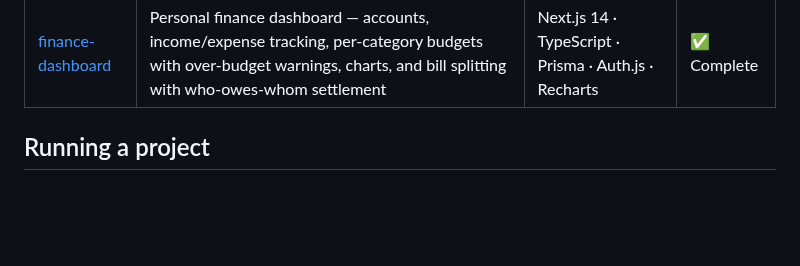
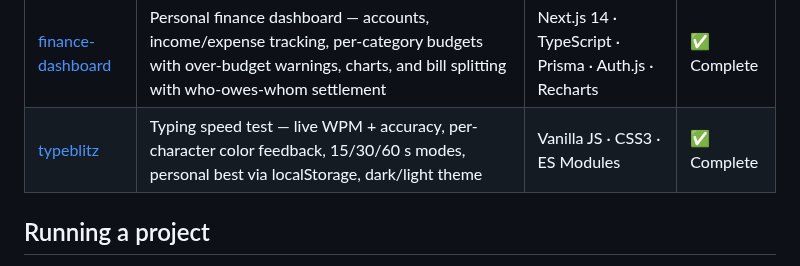
Before and after one commit to jason32456/claude_code-workspace, a Markdown page: README.md, the part around the change. Drawn GitHub-style; blank space fills up the shorter version.

```diff
--- a/README.md
+++ b/README.md
@@ -19,6 +19,7 @@ A growing collection of browser and CLI app projects, each built in its own fold
 | [joyride](./joyride/) | GTA-style open-world sandbox — roam a procedurally generated city on foot, jack a parked car, drive anywhere; arcade driving model with push-out collision, ambient traffic, pedestrians, and minimap | Three.js · Vanilla JS · ES Modules | ✅ Complete |
 | [overrun](./overrun/) | Browser FPS horde shooter — hold out against escalating waves of melee enemies in a single arena; hitscan shooting, view-model gun, screen shake, enemy AI with separation, health regen, and wave-scaling difficulty | Three.js · Vanilla JS · ES Modules | ✅ Complete |
 | [finance-dashboard](./finance-dashboard/) | Personal finance dashboard — accounts, income/expense tracking, per-category budgets with over-budget warnings, charts, and bill splitting with who-owes-whom settlement | Next.js 14 · TypeScript · Prisma · Auth.js · Recharts | ✅ Complete |
+| [typeblitz](./typeblitz/) | Typing speed test — live WPM + accuracy, per-character color feedback, 15/30/60 s modes, personal best via localStorage, dark/light theme | Vanilla JS · CSS3 · ES Modules | ✅ Complete |
 
 ## Running a project
 
```
Also changed, not shown: typeblitz/README.md (added, +30 -0 lines), typeblitz/screenshots/early.png (added), typeblitz/screenshots/settled.png (added), 1 other file.
